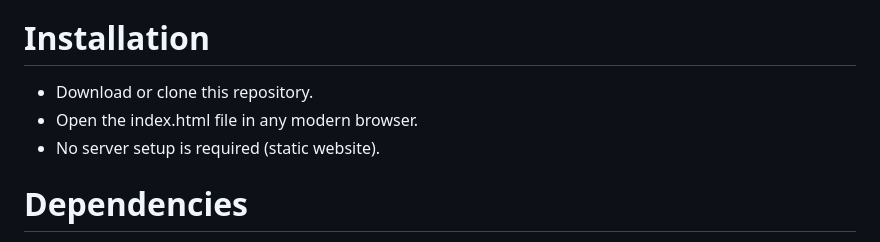
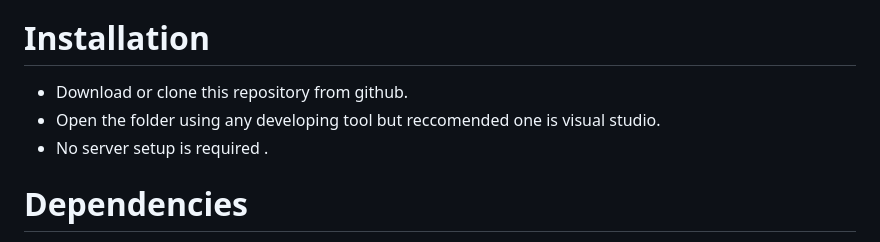
Before and after one commit to Paropts01/Deli-Kitchen-P3, a Markdown page: Miscellaneous/ReadMe.md, the part around the change. Rendered like a GitHub page.

Commit message:
insatllation update

```diff
--- a/Miscellaneous/ReadMe.md
+++ b/Miscellaneous/ReadMe.md
@@ -203,9 +203,9 @@ added new content on student life page
 
 
 # Installation
-- Download or clone this repository.
-- Open the index.html file in any modern browser.
-- No server setup is required (static website).
+- Download or clone this repository from github.
+- Open the folder using any developing tool but reccomended one is visual studio.
+- No server setup is required .
 
 # Dependencies
 - Font Awesome -> for icons
```
